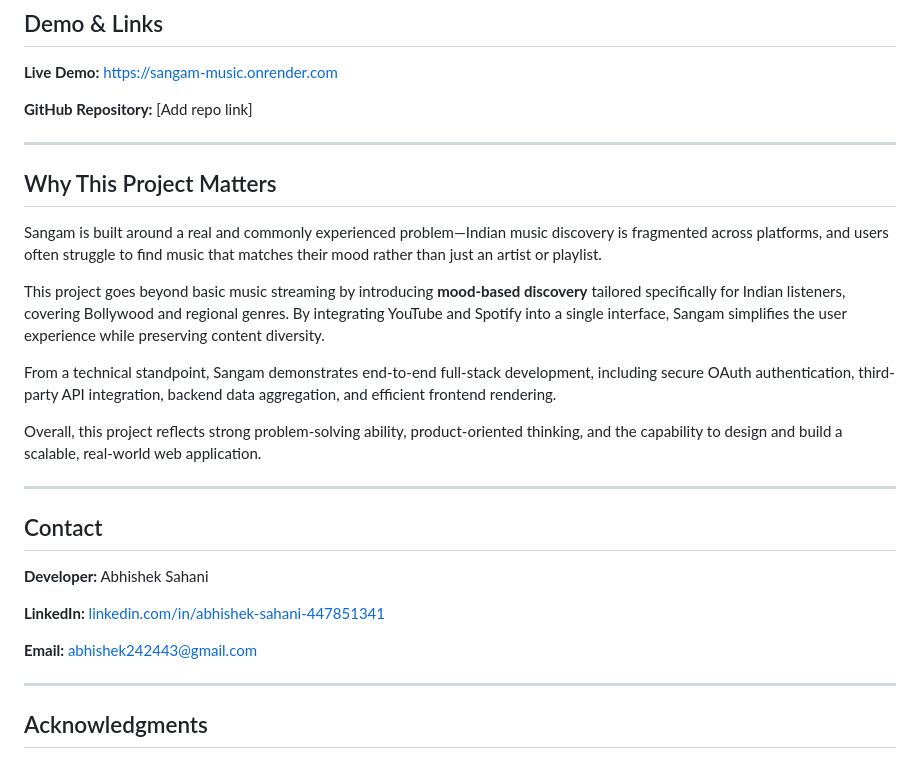
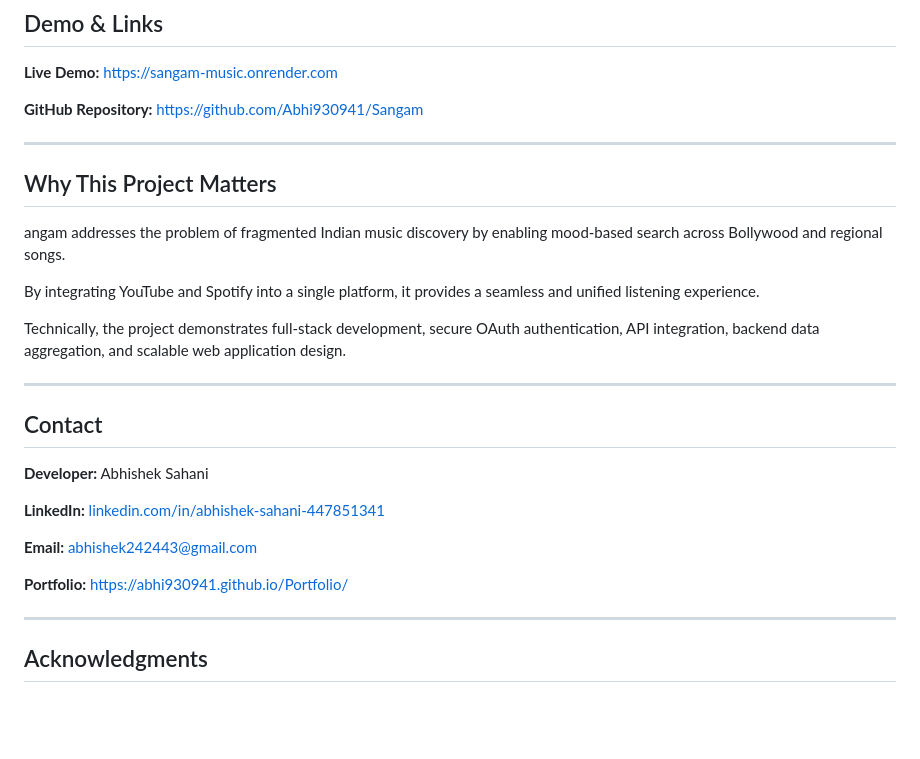
Before and after one commit to Abhi930941/Sangam, a Markdown page: README.md, the part around one of its changes. Rendered like a GitHub page; blank space fills up the shorter version.

Commit message:
Revise README with project details and links
Updated project description to emphasize mood-based music discovery and improved clarity. Added GitHub repository link and portfolio link.

```diff
--- a/README.md
+++ b/README.md
@@ -94,7 +94,7 @@ sangam-music-web/
 
 **Live Demo:** https://sangam-music.onrender.com
 
-**GitHub Repository:** [Add repo link]
+**GitHub Repository:** https://github.com/Abhi930941/Sangam
 
 
 
@@ -102,22 +102,11 @@ sangam-music-web/
 
 ## Why This Project Matters
 
-Sangam is built around a real and commonly experienced problem—Indian music discovery
-is fragmented across platforms, and users often struggle to find music that matches
-their mood rather than just an artist or playlist.
+angam addresses the problem of fragmented Indian music discovery by enabling mood-based search across Bollywood and regional songs.
 
-This project goes beyond basic music streaming by introducing **mood-based discovery**
-tailored specifically for Indian listeners, covering Bollywood and regional genres.
-By integrating YouTube and Spotify into a single interface, Sangam simplifies the
-user experience while preserving content diversity.
+By integrating YouTube and Spotify into a single platform, it provides a seamless and unified listening experience.
 
-From a technical standpoint, Sangam demonstrates end-to-end full-stack development,
-including secure OAuth authentication, third-party API integration, backend data
-aggregation, and efficient frontend rendering.
-
-Overall, this project reflects strong problem-solving ability, product-oriented thinking,
-and the capability to design and build a scalable, real-world web application.
-
+Technically, the project demonstrates full-stack development, secure OAuth authentication, API integration, backend data aggregation, and scalable web application design.
 
 ---
 
@@ -128,6 +117,8 @@ and the capability to design and build a scalable, real-world web application.
 **LinkedIn:** [linkedin.com/in/abhishek-sahani-447851341](https://www.linkedin.com/in/abhishek-sahani-447851341)
 
 **Email:** abhishek242443@gmail.com
+
+**Portfolio:** https://abhi930941.github.io/Portfolio/
 
 ---
 
```
Also changed, not shown: other parts of README.md (+4 -4 lines).
